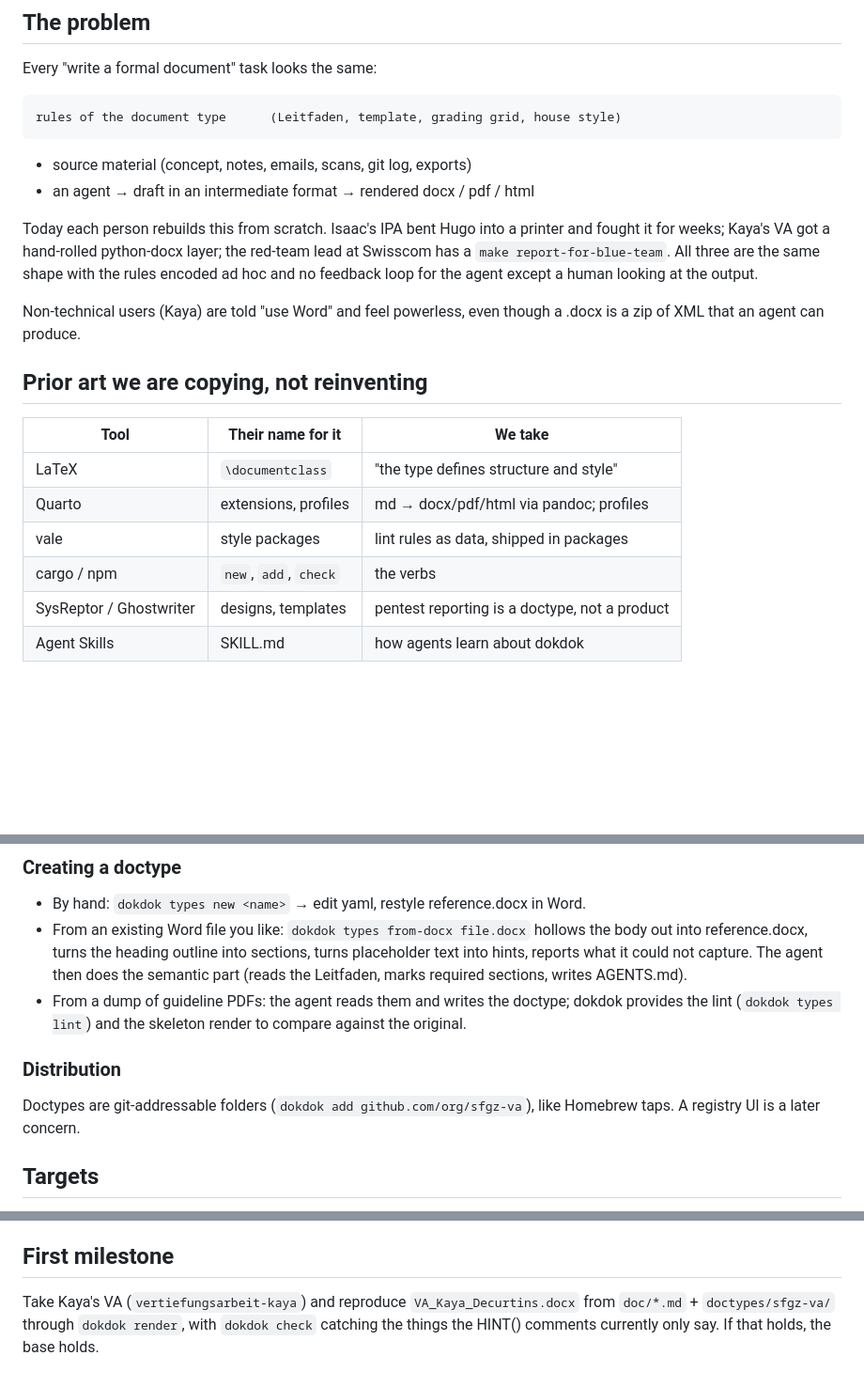
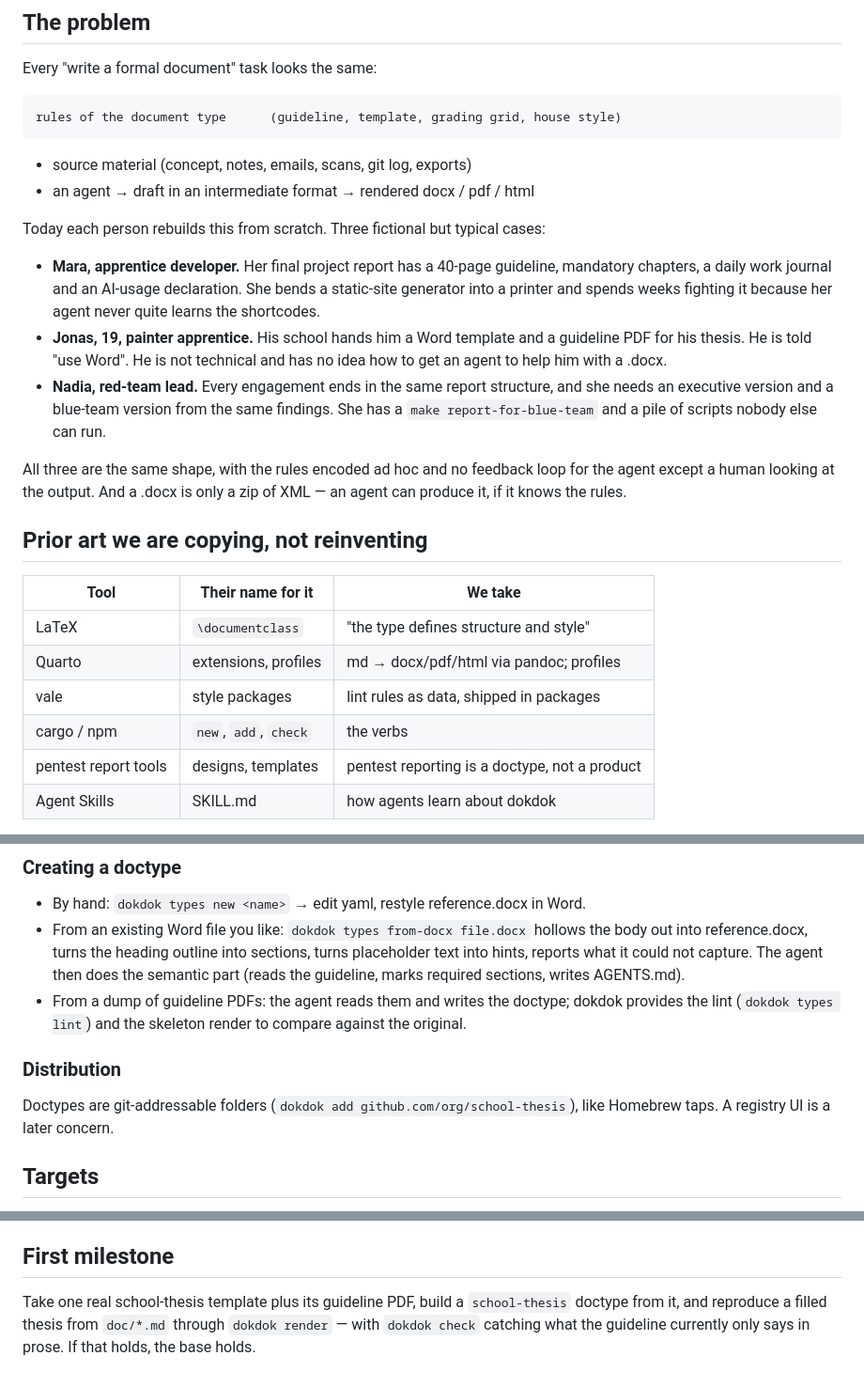
Before and after one commit to isaaclins/dokdok, a Markdown page: DESIGN.md, 3 parts joined by grey strips. Shown at 94% size. Rendered like a GitHub page; blank space fills up the shorter version.

Commit message:
Make design doc general: fictional use cases, no real names
Co-Authored-By: Claude Fable 5.1 <noreply@anthropic.com>

```diff
--- a/DESIGN.md
+++ b/DESIGN.md
@@ -9,20 +9,29 @@ Status: design only. Nothing here is built yet.
 
 Every "write a formal document" task looks the same:
 
-    rules of the document type      (Leitfaden, template, grading grid, house style)
+    rules of the document type      (guideline, template, grading grid, house style)
   + source material                 (concept, notes, emails, scans, git log, exports)
   + an agent
   → draft in an intermediate format
   → rendered docx / pdf / html
 
-Today each person rebuilds this from scratch. Isaac's IPA bent Hugo into a
-printer and fought it for weeks; Kaya's VA got a hand-rolled python-docx layer;
-the red-team lead at Swisscom has a `make report-for-blue-team`. All three are
-the same shape with the rules encoded ad hoc and no feedback loop for the agent
-except a human looking at the output.
+Today each person rebuilds this from scratch. Three fictional but typical cases:
 
-Non-technical users (Kaya) are told "use Word" and feel powerless, even though
-a .docx is a zip of XML that an agent can produce.
+- **Mara, apprentice developer.** Her final project report has a 40-page
+  guideline, mandatory chapters, a daily work journal and an AI-usage
+  declaration. She bends a static-site generator into a printer and spends
+  weeks fighting it because her agent never quite learns the shortcodes.
+- **Jonas, 19, painter apprentice.** His school hands him a Word template and a
+  guideline PDF for his thesis. He is told "use Word". He is not technical and
+  has no idea how to get an agent to help him with a .docx.
+- **Nadia, red-team lead.** Every engagement ends in the same report structure,
+  and she needs an executive version and a blue-team version from the same
+  findings. She has a `make report-for-blue-team` and a pile of scripts nobody
+  else can run.
+
+All three are the same shape, with the rules encoded ad hoc and no feedback loop
+for the agent except a human looking at the output. And a .docx is only a zip of
+XML — an agent can produce it, if it knows the rules.
 
 ## Prior art we are copying, not reinventing
 
@@ -32,7 +41,7 @@ a .docx is a zip of XML that an agent can produce.
 | Quarto              | extensions, profiles         | md → docx/pdf/html via pandoc; profiles   |
 | vale                | style packages               | lint rules as data, shipped in packages   |
 | cargo / npm         | `new`, `add`, `check`        | the verbs                                 |
-| SysReptor / Ghostwriter | designs, templates       | pentest reporting is a doctype, not a product |
+| pentest report tools | designs, templates           | pentest reporting is a doctype, not a product |
 | Agent Skills        | SKILL.md                     | how agents learn about dokdok             |
 
 The only genuinely new part: **a document type can ship agent behaviour**
@@ -92,14 +101,14 @@ static pages via `cover.docx`, not regenerated.
   `dokdok types from-docx file.docx` hollows the body out into reference.docx,
   turns the heading outline into sections, turns placeholder text into hints,
   reports what it could not capture. The agent then does the semantic part
-  (reads the Leitfaden, marks required sections, writes AGENTS.md).
+  (reads the guideline, marks required sections, writes AGENTS.md).
 - From a dump of guideline PDFs: the agent reads them and writes the doctype;
   dokdok provides the lint (`dokdok types lint`) and the skeleton render to
   compare against the original.
 
 ### Distribution
 
-Doctypes are git-addressable folders (`dokdok add github.com/org/sfgz-va`),
+Doctypes are git-addressable folders (`dokdok add github.com/org/school-thesis`),
 like Homebrew taps. A registry UI is a later concern.
 
 ## Targets
@@ -179,7 +188,7 @@ them.
 
 ## First milestone
 
-Take Kaya's VA (`vertiefungsarbeit-kaya`) and reproduce `VA_Kaya_Decurtins.docx`
-from `doc/*.md` + `doctypes/sfgz-va/` through `dokdok render`, with
-`dokdok check` catching the things the HINT() comments currently only say.
-If that holds, the base holds.
+Take one real school-thesis template plus its guideline PDF, build a
+`school-thesis` doctype from it, and reproduce a filled thesis from `doc/*.md`
+through `dokdok render` — with `dokdok check` catching what the guideline
+currently only says in prose. If that holds, the base holds.
```
Also changed, not shown: other parts of DESIGN.md (+5 -5 lines).
